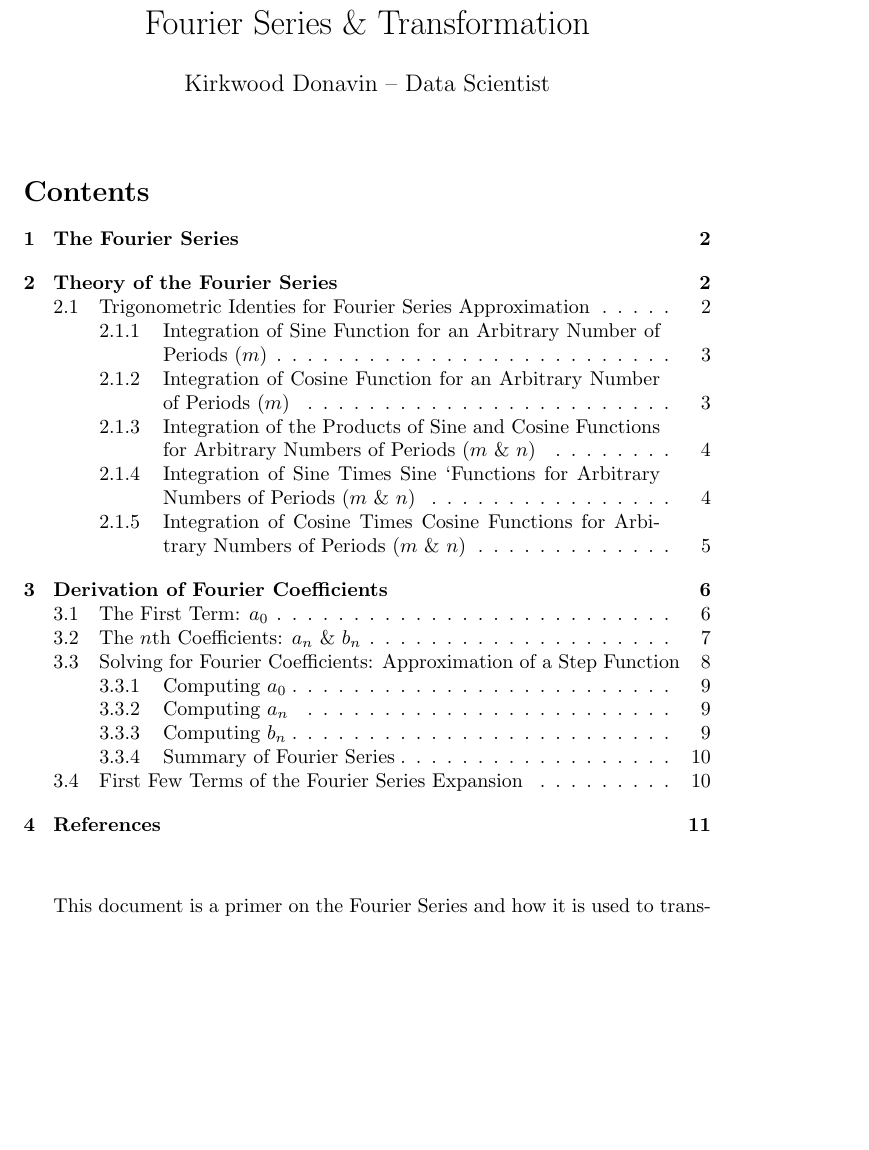
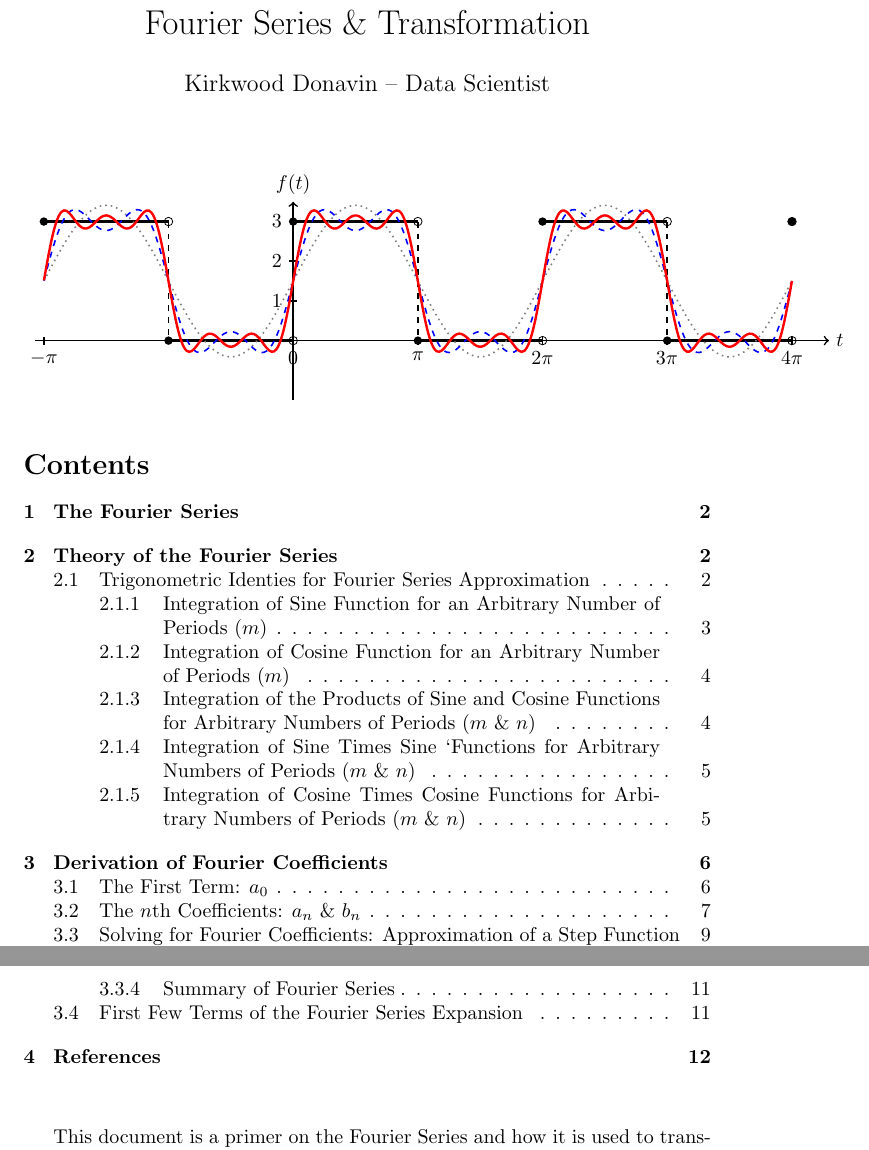
Before and after one commit to kdonavin/meta-prophet-guide, a LaTeX document (Fourier Series.tex): part of page 1 of 11 before the commit and two parts of pages 1 and 2 of 12 after it, the two joined at a grey line, cut so that both start at the same text, the shorter picture padded with empty space. Compiled offline with pdfLaTeX.

Commit message:
added teaser graphic at the top

```diff
--- a/Fourier Series.tex
+++ b/Fourier Series.tex
@@ -22,6 +22,56 @@
 
 % Display the title and author
 \maketitle
+
+\begin{center}
+\begin{tikzpicture}[
+    scale=0.7,
+    solid_point/.style={circle,fill,inner sep=1.5pt},
+    open_point/.style={circle,draw,inner sep=1.5pt}
+]
+
+% Axes
+\draw[->,thick] (-6.5,0) -- (13.5,0) node[right] {$t$};
+\draw[->,thick] (0,-1.5) -- (0,3.5) node[above] {$f(t)$};
+
+% x-ticks at -2pi, -pi, 0, pi, 2pi, 3pi, 4pi
+\foreach \i/\label in {-6.28/-\pi, 0/0, 3.14/\pi, 6.28/2\pi, 9.42/3\pi, 12.57/4\pi}
+    \draw[thick] (\i,0.1) -- (\i,-0.1) node[below] {$\label$};
+
+% y-ticks at 1, 2, 3
+\foreach \y in {1,2,3}
+    \draw[thick] (0.1,\y) -- (-0.1,\y) node[left] {$\y$};
+
+% Step function: f(t) for -2pi to 4pi
+\foreach \k in {-1,0,1}
+{
+    \pgfmathsetmacro{\offset}{\k * 2 * 3.1416}
+    % f(t) = 3 for [offset, offset+pi)
+    \draw[very thick,black] (\offset,3) -- (\offset+3.1416,3);
+    \node[solid_point] at (\offset,3) {};
+    \node[open_point] at (\offset+3.1416,3) {};
+    % f(t) = 0 for [offset+pi, offset+2pi)
+    \draw[very thick,black] (\offset+3.1416,0) -- (\offset+2*3.1416,0);
+    \node[solid_point] at (\offset+3.1416,0) {};
+    \node[open_point] at (\offset+2*3.1416,0) {};
+    % Vertical dashed line
+    \draw[dashed,thick] (\offset+3.1416,3) -- (\offset+3.1416,0);
+}
+% Final partial segment if needed to reach exactly 4pi
+\draw[very thick,black] (12.566,3) -- (12.57,3); % 4pi = 12.566, 12.57 for rounding
+\node[solid_point] at (12.566,3) {};
+\node[open_point] at (12.57,3) {};
+
+% Fourier approximations
+% f_1(t) - lightest, dotted
+\draw[domain=-6.28:12.57,smooth,samples=300,gray,thick,dotted] plot(\x,{1.5 + (6/3.1416)*sin(deg(\x))});
+% f_3(t) - blue, dashed
+\draw[domain=-6.28:12.57,smooth,samples=300,blue,thick,dashed] plot(\x,{1.5 + (6/3.1416)*sin(deg(\x)) + (2/3.1416)*sin(deg(3*\x))});
+% f_5(t) - heavy, red, solid
+\draw[domain=-6.28:12.57,smooth,samples=300,red,very thick] plot(\x,{1.5 + (6/3.1416)*sin(deg(\x)) + (2/3.1416)*sin(deg(3*\x)) + (6/(5*3.1416))*sin(deg(5*\x))});
+
+\end{tikzpicture}
+\end{center}
 
 \tableofcontents
 \vspace{1cm}
```
Also changed, not shown: Fourier Series.pdf, 1 other file.
